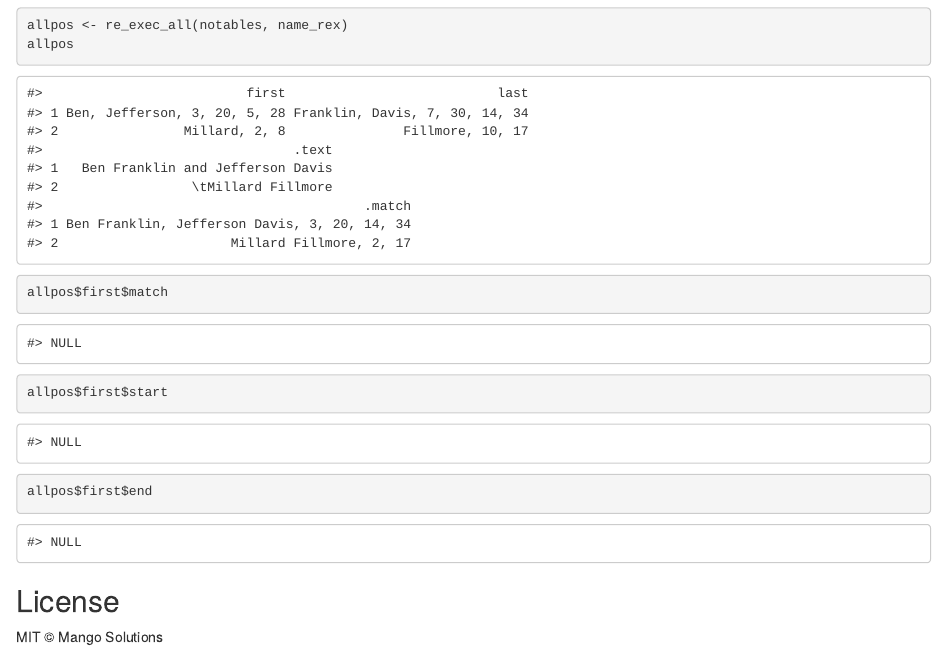
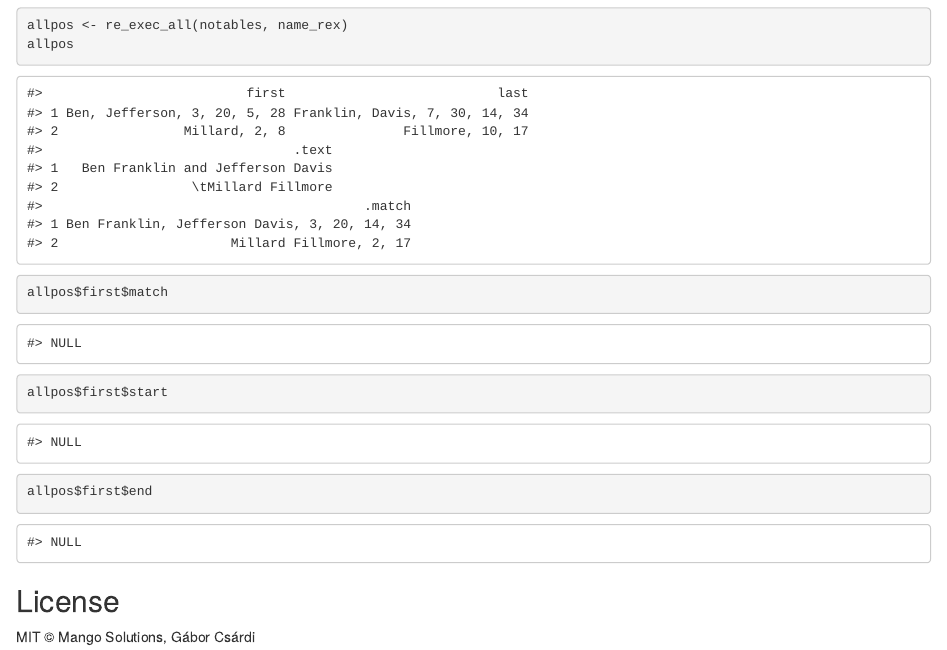
Before and after one commit to MangoTheCat/rematch2, an R Markdown document (inst/README.Rmd): the page in a window 1100 px wide, from 3880 px down. Rendered offline with R 4.5, knitr and Pandoc, with nearby package versions; badge pictures from the web are left out.

Commit message:
Add me to (c)

```diff
--- a/inst/README.Rmd
+++ b/inst/README.Rmd
@@ -158,4 +158,4 @@ allpos$first$end
 
 ## License
 
-MIT © Mango Solutions
+MIT © Mango Solutions, Gábor Csárdi
```
Also changed, not shown: 2 other files.
